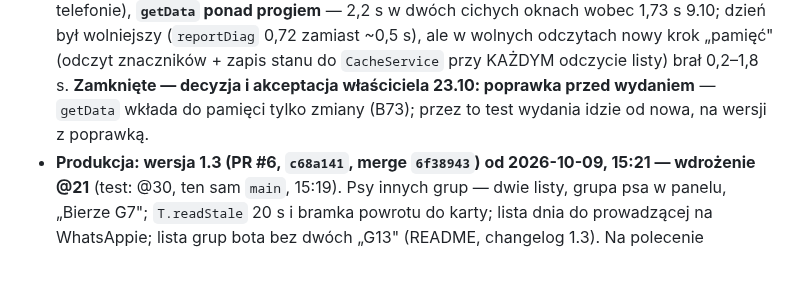
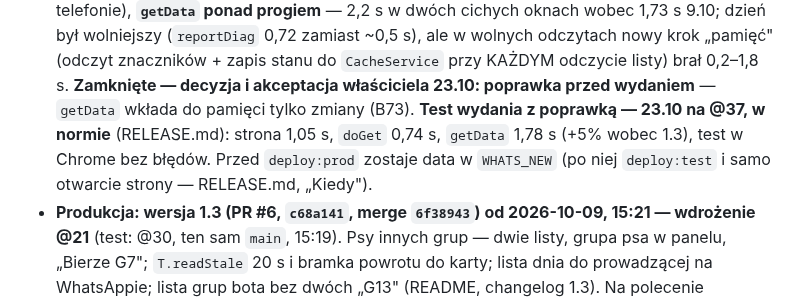
Before and after one commit to BIGbadEL/shelter_manager_g13, a Markdown page: CLAUDE.md, the part around the change. Drawn GitHub-style; blank space fills up the shorter version.

```diff
--- a/CLAUDE.md
+++ b/CLAUDE.md
@@ -1024,7 +1024,9 @@ ta sama pułapka: zgodę daje tylko funkcja, która go naprawdę użyje (albo `r
   ponad progiem** — 2,2 s w dwóch cichych oknach wobec 1,73 s 9.10; dzień był wolniejszy (`reportDiag` 0,72 zamiast ~0,5 s),
   ale w wolnych odczytach nowy krok „pamięć" (odczyt znaczników + zapis stanu do `CacheService` przy KAŻDYM odczycie
   listy) brał 0,2–1,8 s. **Zamknięte — decyzja i akceptacja właściciela 23.10: poprawka przed wydaniem** — `getData`
-  wkłada do pamięci tylko zmiany (B73); przez to test wydania idzie od nowa, na wersji z poprawką.
+  wkłada do pamięci tylko zmiany (B73). **Test wydania z poprawką — 23.10 na @37, w normie** (RELEASE.md): strona
+  1,05 s, `doGet` 0,74 s, `getData` 1,78 s (+5% wobec 1.3), test w Chrome bez błędów. Przed `deploy:prod` zostaje data
+  w `WHATS_NEW` (po niej `deploy:test` i samo otwarcie strony — RELEASE.md, „Kiedy").
 - **Produkcja: wersja 1.3 (PR #6, `c68a141`, merge `6f38943`) od 2026-10-09, 15:21 — wdrożenie @21**
   (test: @30, ten sam `main`, 15:19). Psy innych grup — dwie listy, grupa psa w panelu, „Bierze G7"; `T.readStale`
   20 s i bramka powrotu do karty; lista dnia do prowadzącej na WhatsAppie; lista grup bota bez dwóch „G13" (README,
```
Also changed, not shown: RELEASE.md (+14 -0 lines).
